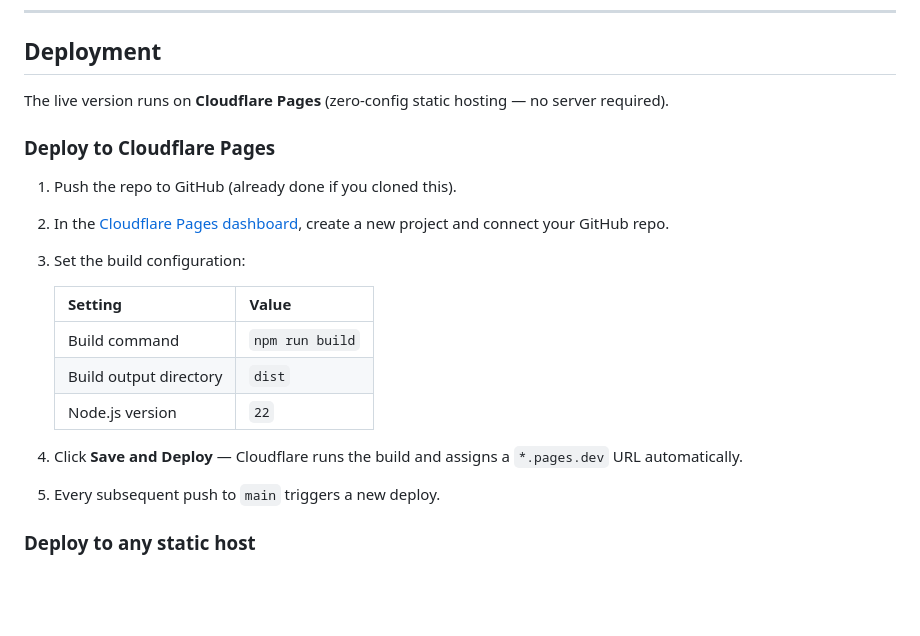
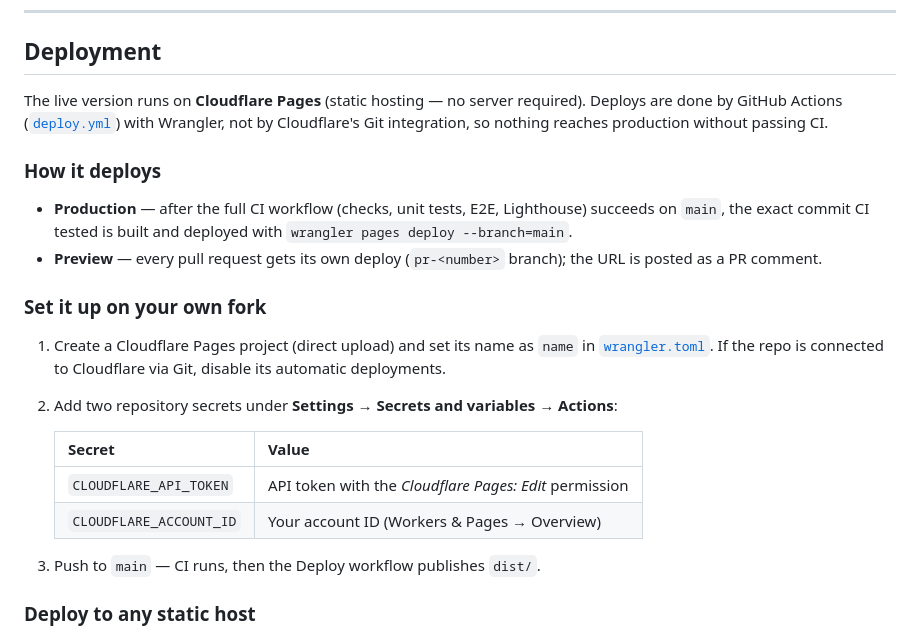
Before and after one commit to MihaelaAghirculesei/Pokedex, a Markdown page: README.md, the part around the change. Rendered like a GitHub page; blank space fills up the shorter version.

Commit message:
docs(readme): describe the CI-gated deploy
The section still described Cloudflare's Git integration on Node 22,
which no longer deploys production (#88).

```diff
--- a/README.md
+++ b/README.md
@@ -155,22 +155,24 @@ Open `http://localhost:5173` in your browser.
 
 ## Deployment
 
-The live version runs on **Cloudflare Pages** (zero-config static hosting — no server required).
+The live version runs on **Cloudflare Pages** (static hosting — no server required). Deploys are done by GitHub Actions ([`deploy.yml`](.github/workflows/deploy.yml)) with Wrangler, not by Cloudflare's Git integration, so nothing reaches production without passing CI.
 
-### Deploy to Cloudflare Pages
+### How it deploys
 
-1. Push the repo to GitHub (already done if you cloned this).
-2. In the [Cloudflare Pages dashboard](https://pages.cloudflare.com/), create a new project and connect your GitHub repo.
-3. Set the build configuration:
+- **Production** — after the full CI workflow (checks, unit tests, E2E, Lighthouse) succeeds on `main`, the exact commit CI tested is built and deployed with `wrangler pages deploy --branch=main`.
+- **Preview** — every pull request gets its own deploy (`pr-<number>` branch); the URL is posted as a PR comment.
 
-   | Setting                | Value           |
-   | ---------------------- | --------------- |
-   | Build command          | `npm run build` |
-   | Build output directory | `dist`          |
-   | Node.js version        | `22`            |
+### Set it up on your own fork
 
-4. Click **Save and Deploy** — Cloudflare runs the build and assigns a `*.pages.dev` URL automatically.
-5. Every subsequent push to `main` triggers a new deploy.
+1. Create a Cloudflare Pages project (direct upload) and set its name as `name` in [`wrangler.toml`](wrangler.toml). If the repo is connected to Cloudflare via Git, disable its automatic deployments.
+2. Add two repository secrets under **Settings → Secrets and variables → Actions**:
+
+   | Secret                  | Value                                                  |
+   | ----------------------- | ------------------------------------------------------ |
+   | `CLOUDFLARE_API_TOKEN`  | API token with the _Cloudflare Pages: Edit_ permission |
+   | `CLOUDFLARE_ACCOUNT_ID` | Your account ID (Workers & Pages → Overview)           |
+
+3. Push to `main` — CI runs, then the Deploy workflow publishes `dist/`.
 
 ### Deploy to any static host
 
```
